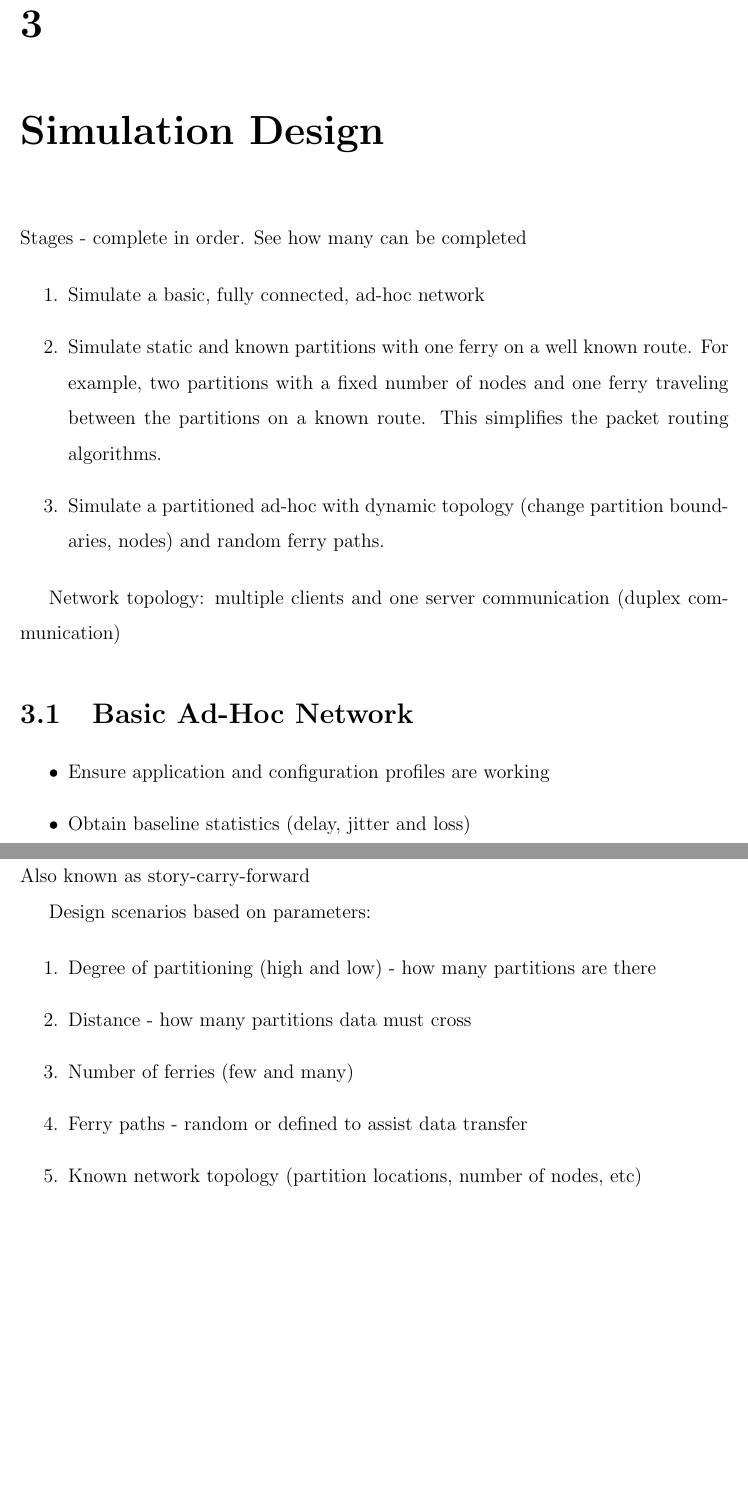
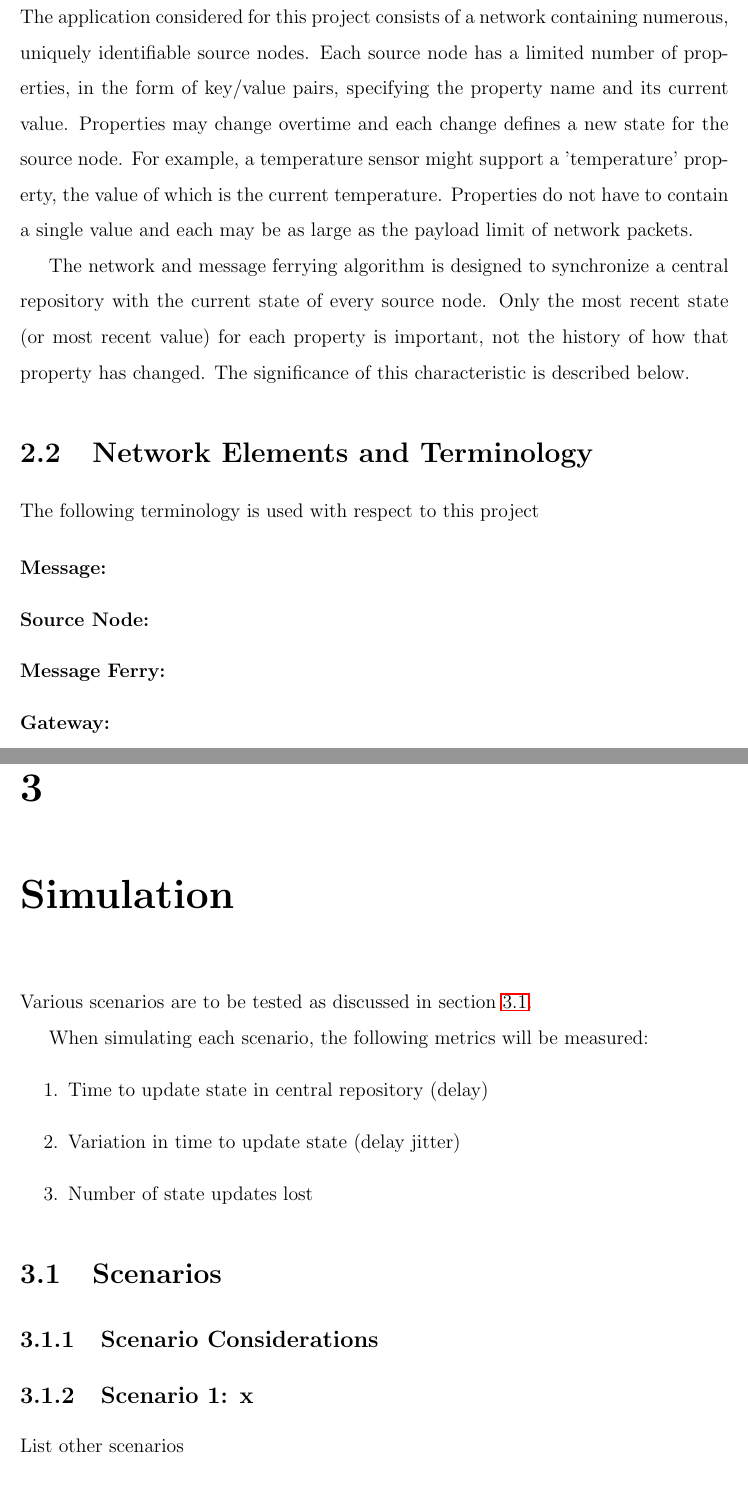
Before and after one commit to maxwelllaplacefourier/dustbunny-tycoon, a LaTeX thesis (ENSC427/report/finalReport.tex, which reads ENSC427/report/chapters/projectPremise.tex, ENSC427/report/chapters/simulation.tex, ENSC427/report/chapters/simulationDesign.tex): two parts of pages 11 and 12 of 17 before the commit and two parts of pages 11 and 12 of 16 after it, joined at a grey line, cut at the place of the change, the shorter picture padded with empty space. Compiled offline with pdfLaTeX.

Commit message:
WIP - Changed simulation chapters around a bit

```diff
--- a/ENSC427/report/chapters/projectPremise.tex
+++ b/ENSC427/report/chapters/projectPremise.tex
@@ -18,0 +23,22 @@ As such, a very specialized network designed for
+\section{State Monitoring Network}
+
+The application considered for this project consists of a network containing numerous, uniquely identifiable source nodes.
+Each source node has a limited number of properties, in the form of key/value pairs, specifying the property name and its current value.
+Properties may change overtime and each change defines a new state for the source node.
+For example, a temperature sensor might support a 'temperature' property, the value of which is the current temperature.
+Properties do not have to contain a single value and each may be as large as the payload limit of network packets. %Somewhat of a vague statement
+
+The network and message ferrying algorithm is designed to synchronize a central repository with the current state of every source node.
+Only the most recent state (or most recent value) for each property is important, not the history of how that property has changed.
+The significance of this characteristic is described below. %TODO: ref section
+
+\section{Network Elements and Terminology}
+
+The following terminology is used with respect to this project
+
+\begin{description}
+\item[Message: ]
+\item[Source Node: ]
+\item[Message Ferry: ]
+\item[Gateway: ]
+\end{description}
--- /dev/null
+++ b/ENSC427/report/chapters/simulation.tex
@@ -0,0 +1,30 @@
+\chapter{Simulation}
+
+Various scenarios are to be tested as discussed in section \ref{sec:scenarios}.
+
+When simulating each scenario, the following metrics will be measured:
+\begin{enumerate}
+\item Time to update state in central repository (delay)
+\item Variation in time to update state (delay jitter)
+\item Number of state updates lost
+\end{enumerate}
+
+\section{Scenarios}
+\label{sec:scenarios}
+
+\subsection{Scenario Considerations}
+
+\subsection{Scenario 1: x}
+List other scenarios
+
+\section{Results}
+
+Show result tables and graphs.
+
+%\begin{enumerate}
+%\item Degree of partitioning (high and low) - how many partitions are there
+%\item Distance - how many partitions data must cross
+%\item Number of ferries (few and many)
+%\item Ferry paths - random or defined to assist data transfer
+%\item Known network topology (partition locations, number of nodes, etc)
+%\end{enumerate}
--- a/ENSC427/report/chapters/simulationDesign.tex
+++ /dev/null
@@ -1,36 +0,0 @@
-\chapter{Simulation Design}
-
-Stages - complete in order.
-See how many can be completed
-
-\begin{enumerate}
-\item Simulate a basic, fully connected, ad-hoc network
-
-\item Simulate static and known partitions with one ferry on a well known route.
-For example, two partitions with a fixed number of nodes and one ferry traveling between the partitions on a known route.
-This simplifies the packet routing algorithms.
-\item Simulate a partitioned ad-hoc with dynamic topology (change partition boundaries, nodes) and random ferry paths.
-\end{enumerate}
-
-Network topology: multiple clients and one server communication (duplex communication)
-
-\section{Basic Ad-Hoc Network}
-
-\begin{itemize}
-\item Ensure application and configuration profiles are working
-\item Obtain baseline statistics (delay, jitter and loss)
-\end{itemize}
-
-\section{Partitioned Network With Message Ferrying}
-
-Also known as story-carry-forward
-
-Design scenarios based on parameters:
-
-\begin{enumerate}
-\item Degree of partitioning (high and low) - how many partitions are there
-\item Distance - how many partitions data must cross
-\item Number of ferries (few and many)
-\item Ferry paths - random or defined to assist data transfer
-\item Known network topology (partition locations, number of nodes, etc)
-\end{enumerate}
```
Also changed, not shown: ENSC427/report/chapters/simulationResults.tex (+2 -0 lines), ENSC427/report/finalReport.tex (+1 -3 lines), ENSC427/report/chapters/projectPremise.tex (12 more changed lines).
